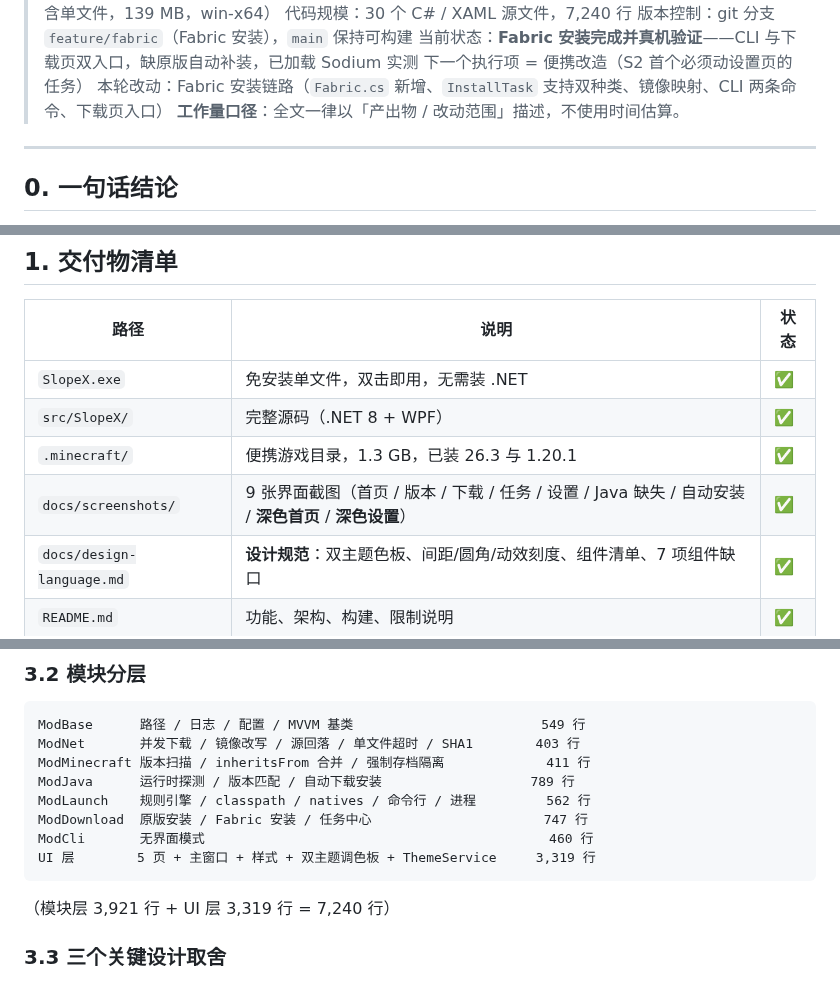
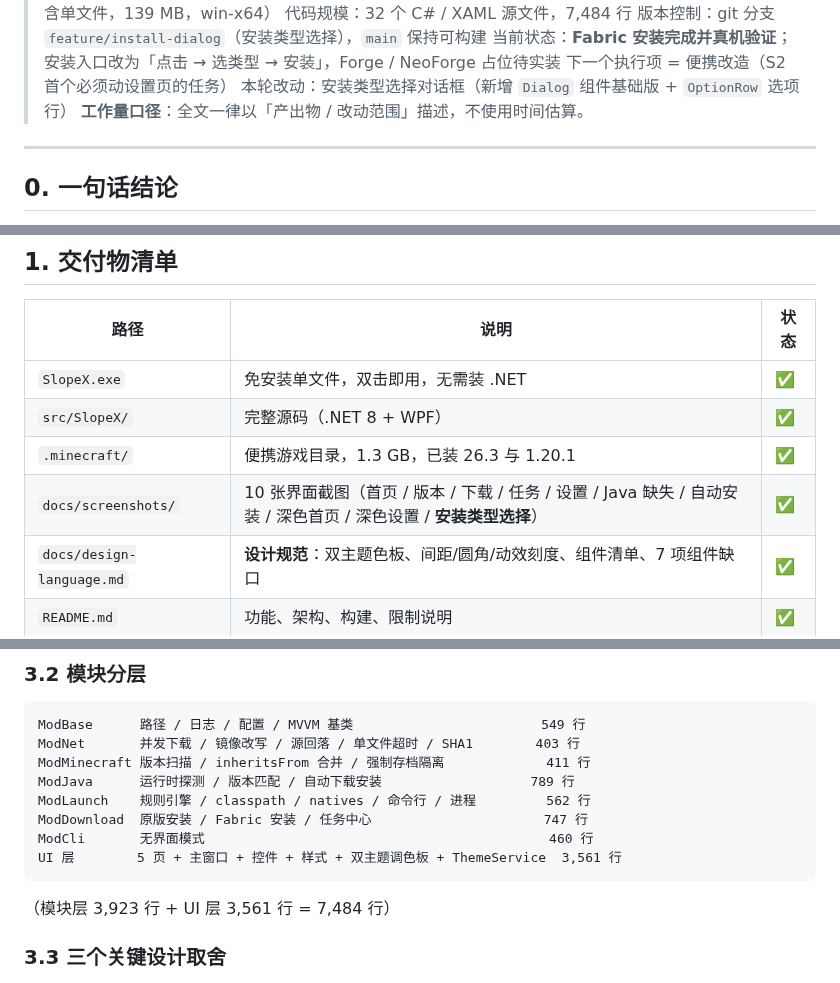
Before and after one commit to TwistzzzzSudo/SlopeX-Launcher, a Markdown page: docs/PROGRESS.md, 3 parts joined by grey strips. GitHub-like rendering.

````diff
--- a/docs/PROGRESS.md
+++ b/docs/PROGRESS.md
@@ -4,9 +4,9 @@
 > 对应产物：`SlopeX.exe` 1.0.0（自包含单文件，139 MB，win-x64）
-> 代码规模：30 个 C# / XAML 源文件，7,240 行
-> 版本控制：git 分支 `feature/fabric`（Fabric 安装），`main` 保持可构建
-> 当前状态：**Fabric 安装完成并真机验证**——CLI 与下载页双入口，缺原版自动补装，已加载 Sodium 实测
+> 代码规模：32 个 C# / XAML 源文件，7,484 行
+> 版本控制：git 分支 `feature/install-dialog`（安装类型选择），`main` 保持可构建
+> 当前状态：**Fabric 安装完成并真机验证**；安装入口改为「点击 → 选类型 → 安装」，Forge / NeoForge 占位待实装
 > 下一个执行项 = 便携改造（S2 首个必须动设置页的任务）
-> 本轮改动：Fabric 安装链路（`Fabric.cs` 新增、`InstallTask` 支持双种类、镜像映射、CLI 两条命令、下载页入口）
+> 本轮改动：安装类型选择对话框（新增 `Dialog` 组件基础版 + `OptionRow` 选项行）
 > **工作量口径**：全文一律以「产出物 / 改动范围」描述，不使用时间估算。
 
 ---
@@ -27,7 +27,7 @@
 | `SlopeX.exe` | 免安装单文件，双击即用，无需装 .NET | ✅ |
 | `src/SlopeX/` | 完整源码（.NET 8 + WPF） | ✅ |
 | `.minecraft/` | 便携游戏目录，1.3 GB，已装 26.3 与 1.20.1 | ✅ |
-| `docs/screenshots/` | 9 张界面截图（首页 / 版本 / 下载 / 任务 / 设置 / Java 缺失 / 自动安装 / **深色首页** / **深色设置**） | ✅ |
+| `docs/screenshots/` | 10 张界面截图（首页 / 版本 / 下载 / 任务 / 设置 / Java 缺失 / 自动安装 / 深色首页 / 深色设置 / **安装类型选择**） | ✅ |
 | `docs/design-language.md` | **设计规范**：双主题色板、间距/圆角/动效刻度、组件清单、7 项组件缺口 | ✅ |
 | `README.md` | 功能、架构、构建、限制说明 | ✅ |
 | `build.cmd` | 一键构建（纯 ASCII，规避 cmd 编码问题） | ✅ |
@@ -81,10 +82,10 @@ ModJava      运行时探测 / 版本匹配 / 自动下载安装
 ModLaunch    规则引擎 / classpath / natives / 命令行 / 进程         562 行
 ModDownload  原版安装 / Fabric 安装 / 任务中心                      747 行
 ModCli       无界面模式                                            460 行
-UI 层        5 页 + 主窗口 + 样式 + 双主题调色板 + ThemeService     3,319 行
+UI 层        5 页 + 主窗口 + 控件 + 样式 + 双主题调色板 + ThemeService  3,561 行
 ```
 
-（模块层 3,921 行 + UI 层 3,319 行 = 7,240 行）
+（模块层 3,923 行 + UI 层 3,561 行 = 7,484 行）
 
 ### 3.3 三个关键设计取舍
 
````
Also changed, not shown: other parts of docs/PROGRESS.md (+4 -1 lines), README.md (+2 -1 lines), docs/design-language.md (+3 -1 lines), docs/screenshots/install-dialog.png (added), 11 other files.
